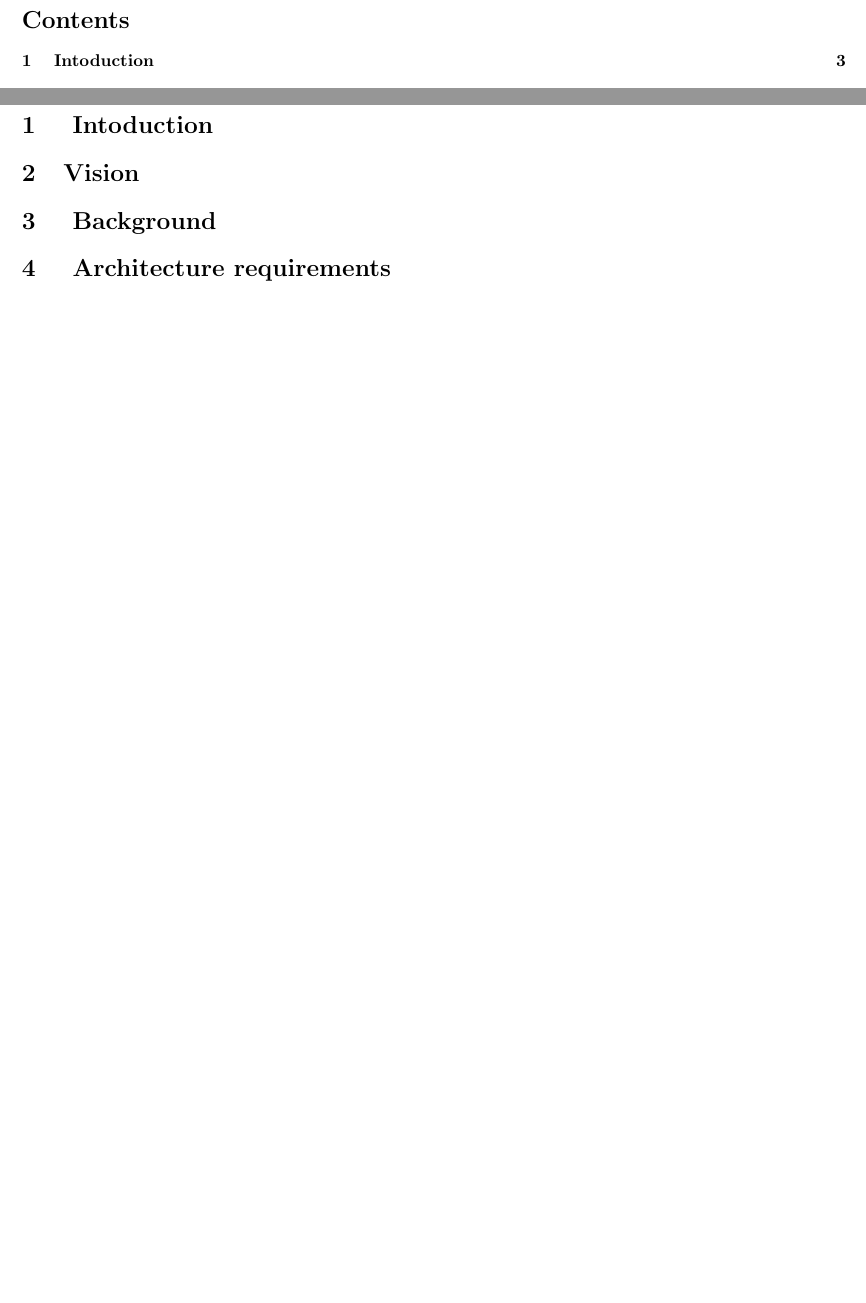
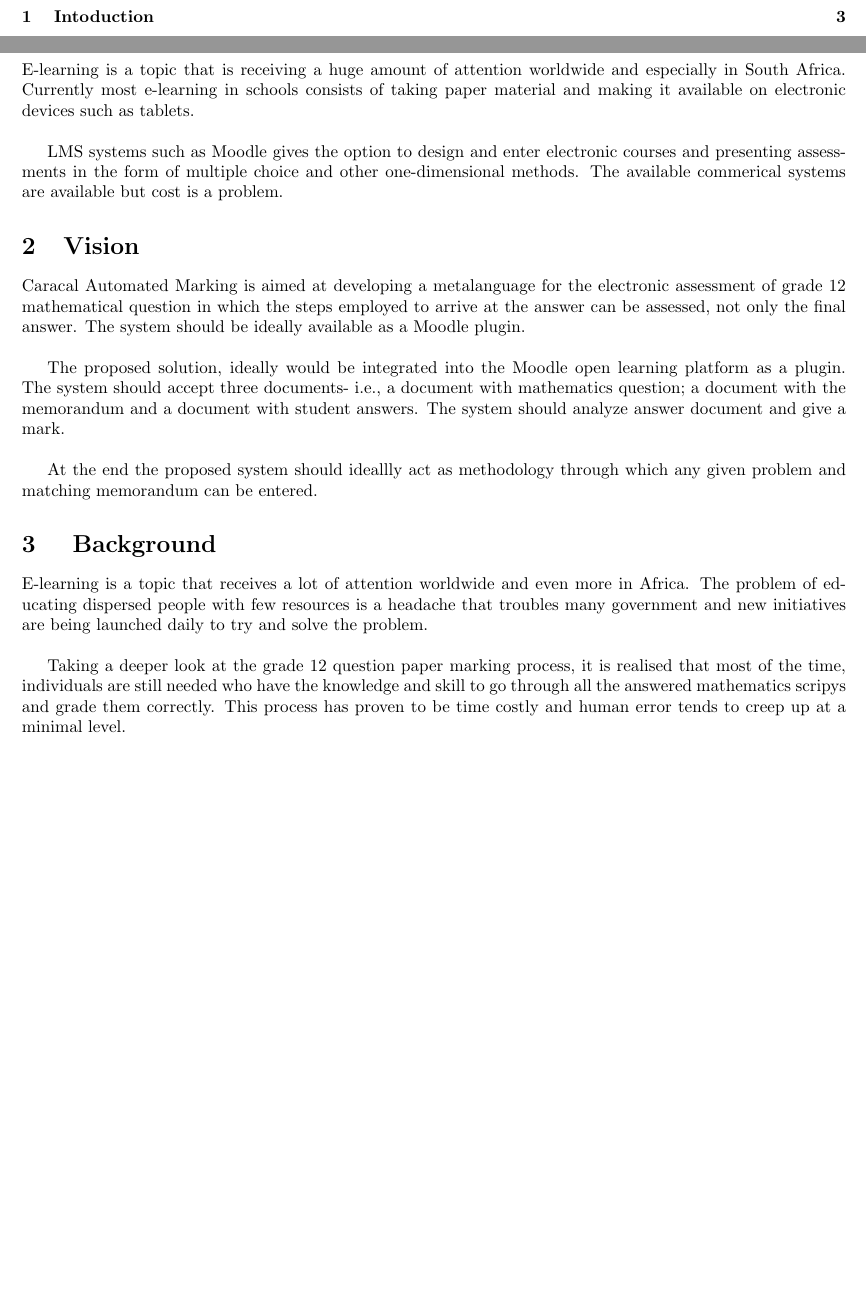
Before and after one commit to Mangwane/COS301_TECH_TITANS_TEAM, a LaTeX document (Documentation/System Requirements and Design documentation/Functionl Requirements/Caracal_Automated_Marking_SRS.tex): two parts of pages 2 and 3 of 3 before the commit and two parts of pages 2 and 3 of 4 after it, joined at a grey line, cut at the place of the change, the shorter picture padded with empty space. Compiled offline with pdfLaTeX.

Commit message:
Update Caracal_Automated_Marking_SRS.tex

```diff
--- a/Documentation/System Requirements and Design documentation/Functionl Requirements/Caracal_Automated_Marking_SRS.tex
+++ b/Documentation/System Requirements and Design documentation/Functionl Requirements/Caracal_Automated_Marking_SRS.tex
@@ -69,11 +69,25 @@ Edited by \\[\baselineskip]
 \clearpage
 
 \section{ Intoduction}
-%place text here
+
+E-learning is a topic that is receiving a huge amount of attention worldwide and especially in South Africa. Currently most e-learning in schools consists of taking paper material and making it available on electronic devices such as tablets. \\
+
+LMS systems such as Moodle gives the option to design and enter electronic courses and presenting assessments in the form of multiple choice and other one-dimensional methods. The available commerical systems are available but cost is a problem.
+
 \section{Vision}
-%place text here
+
+Caracal Automated Marking is aimed at  developing a metalanguage for the electronic assessment of grade 12 mathematical question in which the steps employed to arrive at the answer can be assessed, not only the final answer. The system should be ideally available as a Moodle plugin. \\
+
+The proposed solution, ideally would be integrated into the Moodle open learning platform as a plugin. The system should accept three documents- i.e., a document with mathematics question; a document with the memorandum and a document with student answers. The system should analyze answer document and give a mark. \\
+
+At the end the proposed  system should ideallly act as methodology through which any given problem and matching memorandum can be entered.
+
 \section{ Background}
-%place text here
+
+E-learning is a topic that receives a lot of attention worldwide and even more in Africa. The problem of educating dispersed people with few resources is a headache that troubles many government and new initiatives are being launched daily to try and solve the problem. \\
+
+Taking a deeper look at the grade 12 question paper marking process, it is realised that most of the time, individuals are still needed who have the knowledge and skill to go through all the answered mathematics scripys and grade them correctly. This process has proven to be time costly and human error tends to creep up at a minimal level.
+
 \section{ Architecture requirements}
 
 	\subsection{Access channel requirements}
```
